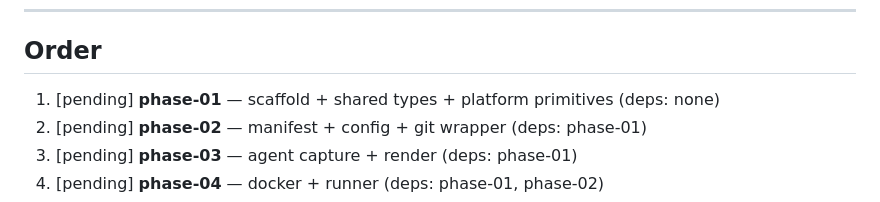
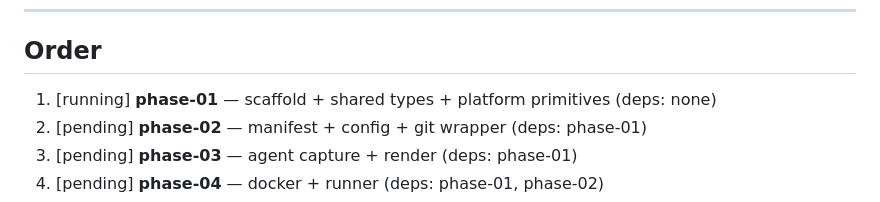
Before and after one commit to jopnick/claudopilot, a Markdown page: roadmap/EXECUTION-MANIFEST.md, the part around the change. Drawn GitHub-style.

Commit message:
chore(loop): phase-01 -> running

```diff
--- a/roadmap/EXECUTION-MANIFEST.md
+++ b/roadmap/EXECUTION-MANIFEST.md
@@ -46,7 +46,7 @@ The real contract lives in `prompts/worker.md` (+ the `worker.project.md` overla
      deps must reference earlier phase ids. `(deps: none)` and omitting the
      annotation both mean "no dependencies". -->
 
-1. [pending] **phase-01** — scaffold + shared types + platform primitives (deps: none)
+1. [running] **phase-01** — scaffold + shared types + platform primitives (deps: none)
 2. [pending] **phase-02** — manifest + config + git wrapper (deps: phase-01)
 3. [pending] **phase-03** — agent capture + render (deps: phase-01)
 4. [pending] **phase-04** — docker + runner (deps: phase-01, phase-02)
```
